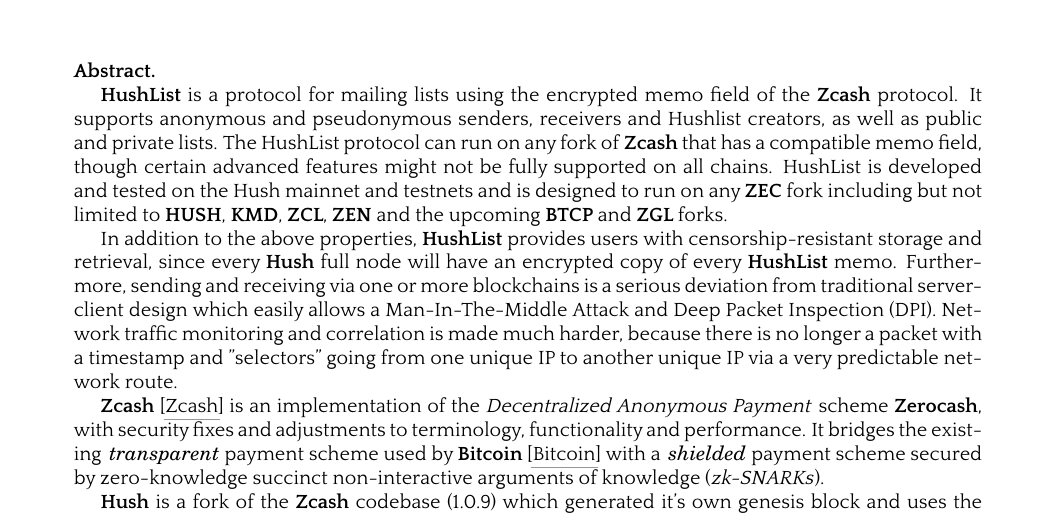
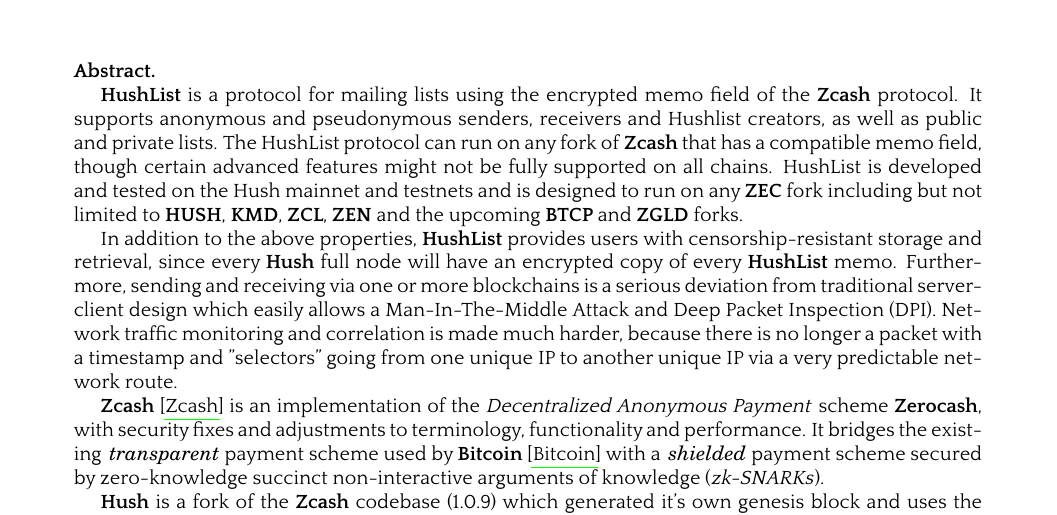
Before and after one commit to leto/hushlist, a LaTeX paper (whitepaper/protocol.tex): part of page 1 of 9, cut so that both start at the same text. The pictures show the PDF file whitepaper/protocol.pdf that the author committed with the source.

Commit message:
Update HushList protocol whitepaper some more

```diff
--- a/whitepaper/protocol.tex
+++ b/whitepaper/protocol.tex
@@ -181,7 +181,7 @@
 \newcommand{\ZCL}{\termbf{ZCL}}
 \newcommand{\KMD}{\termbf{KMD}}
 \newcommand{\BTCP}{\termbf{BTCP}}
-\newcommand{\ZGLD}{\termbf{ZGL}}
+\newcommand{\ZGLD}{\termbf{ZGLD}}
 \newcommand{\HUSH}{\termbf{HUSH}}
 \newcommand{\zatoshi}{\term{zatoshi}}
 \newcommand{\puposhi}{\term{puposhi}}
```
Also changed, not shown: whitepaper/protocol.pdf.
